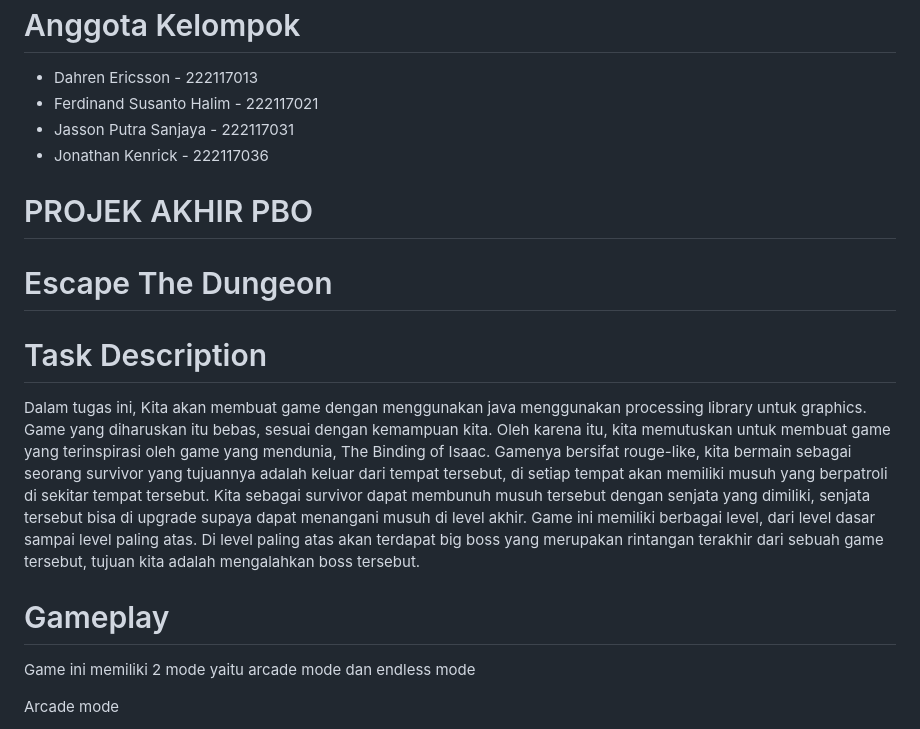
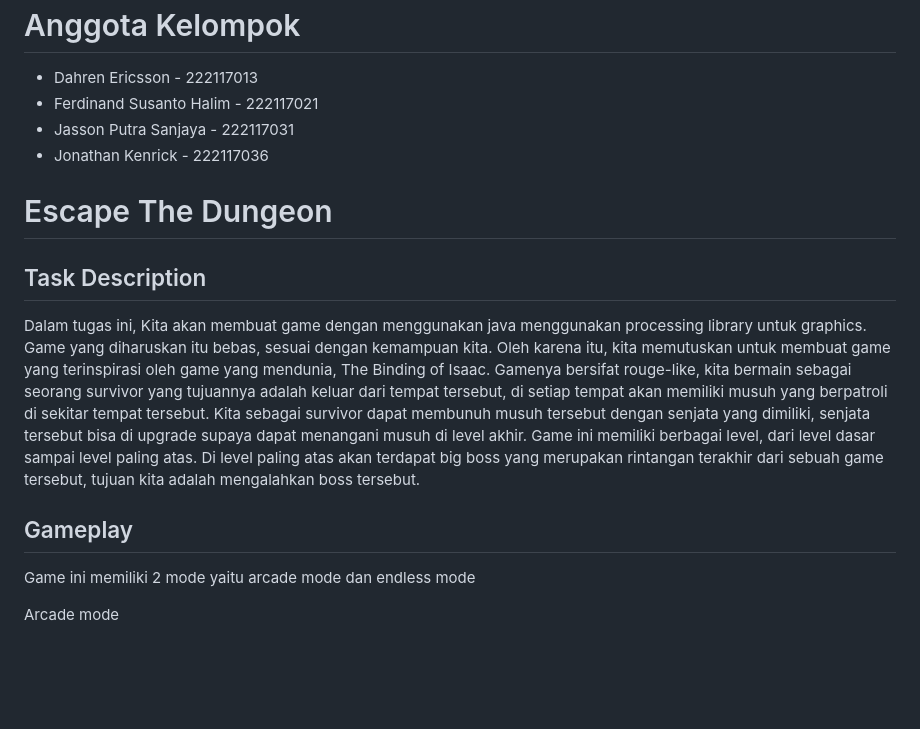
Before and after one commit to Redcoat21/projek-pbo, a Markdown page: README.md, the part around the change printed below. GitHub-like rendering; blank space fills up the shorter version.

```diff
--- a/README.md
+++ b/README.md
@@ -12,17 +12,15 @@
 * Jasson Putra Sanjaya - 222117031
 * Jonathan Kenrick - 222117036
 
-# PROJEK AKHIR PBO
-
 # Escape The Dungeon
 
 
-# Task Description
+## Task Description
 
 Dalam tugas ini, Kita akan membuat game dengan menggunakan java menggunakan processing library untuk graphics. Game yang diharuskan itu bebas, sesuai dengan kemampuan kita. Oleh karena itu, kita memutuskan untuk membuat game yang terinspirasi oleh game yang mendunia, The Binding of Isaac. Gamenya bersifat rouge-like, kita bermain sebagai seorang survivor yang tujuannya adalah keluar dari tempat tersebut, di setiap tempat akan memiliki musuh yang berpatroli di sekitar tempat tersebut. Kita sebagai survivor dapat membunuh musuh tersebut dengan senjata yang dimiliki, senjata tersebut bisa di upgrade supaya dapat menangani musuh di level akhir. Game ini memiliki berbagai level, dari level dasar sampai level paling atas. Di level paling atas akan terdapat big boss yang merupakan rintangan terakhir dari sebuah game tersebut, tujuan kita adalah mengalahkan boss tersebut.
 
 
-# Gameplay
+## Gameplay
 
 Game ini memiliki 2 mode yaitu arcade mode dan endless mode
 
```
Also changed, not shown: other parts of README.md (+4 -4 lines).
